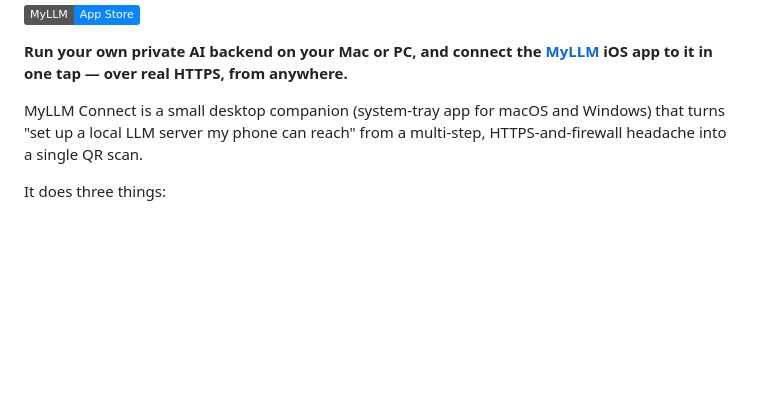
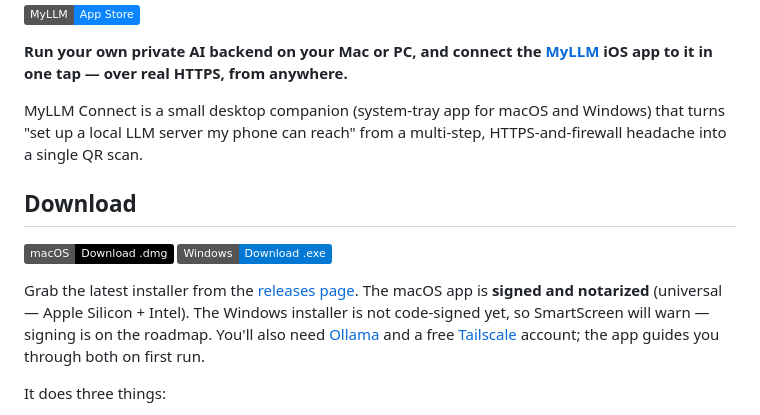
Before and after one commit to TeamDzX/myllm-connect, a Markdown page: README.md, the part around the change. Drawn GitHub-style; badges without logos; blank space fills up the shorter version.

Commit message:
README: Download section (signed universal macOS dmg + Windows exe via releases)
Co-Authored-By: Claude Opus 4.8 (1M context) <noreply@anthropic.com>

```diff
--- a/README.md
+++ b/README.md
@@ -7,6 +7,13 @@
 **Run your own private AI backend on your Mac or PC, and connect the [MyLLM](https://apps.apple.com/gb/app/myllm-local-ai-agent/id6760704297) iOS app to it in one tap — over real HTTPS, from anywhere.**
 
 MyLLM Connect is a small desktop companion (system-tray app for macOS and Windows) that turns "set up a local LLM server my phone can reach" from a multi-step, HTTPS-and-firewall headache into a single QR scan.
+
+## Download
+
+[![Download for macOS](https://img.shields.io/badge/macOS-Download_.dmg-000000?logo=apple&logoColor=white)](https://github.com/TeamDzX/myllm-connect/releases/latest)
+[![Download for Windows](https://img.shields.io/badge/Windows-Download_.exe-0078D4?logoColor=white)](https://github.com/TeamDzX/myllm-connect/releases/latest)
+
+Grab the latest installer from the [releases page](https://github.com/TeamDzX/myllm-connect/releases/latest). The macOS app is **signed and notarized** (universal — Apple Silicon + Intel). The Windows installer is not code-signed yet, so SmartScreen will warn — signing is on the roadmap. You'll also need [Ollama](https://ollama.com) and a free [Tailscale](https://tailscale.com) account; the app guides you through both on first run.
 
 It does three things:
 
```
